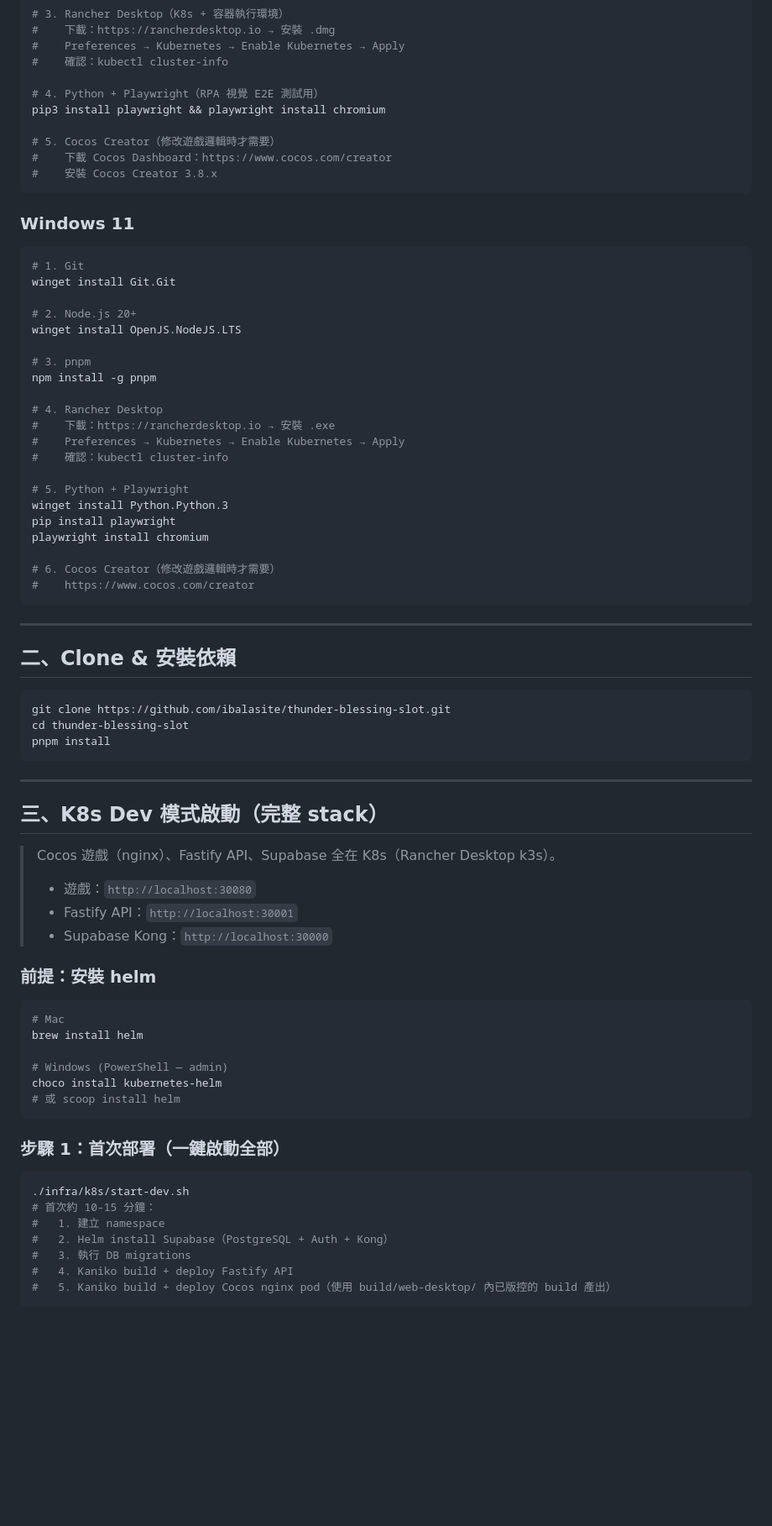
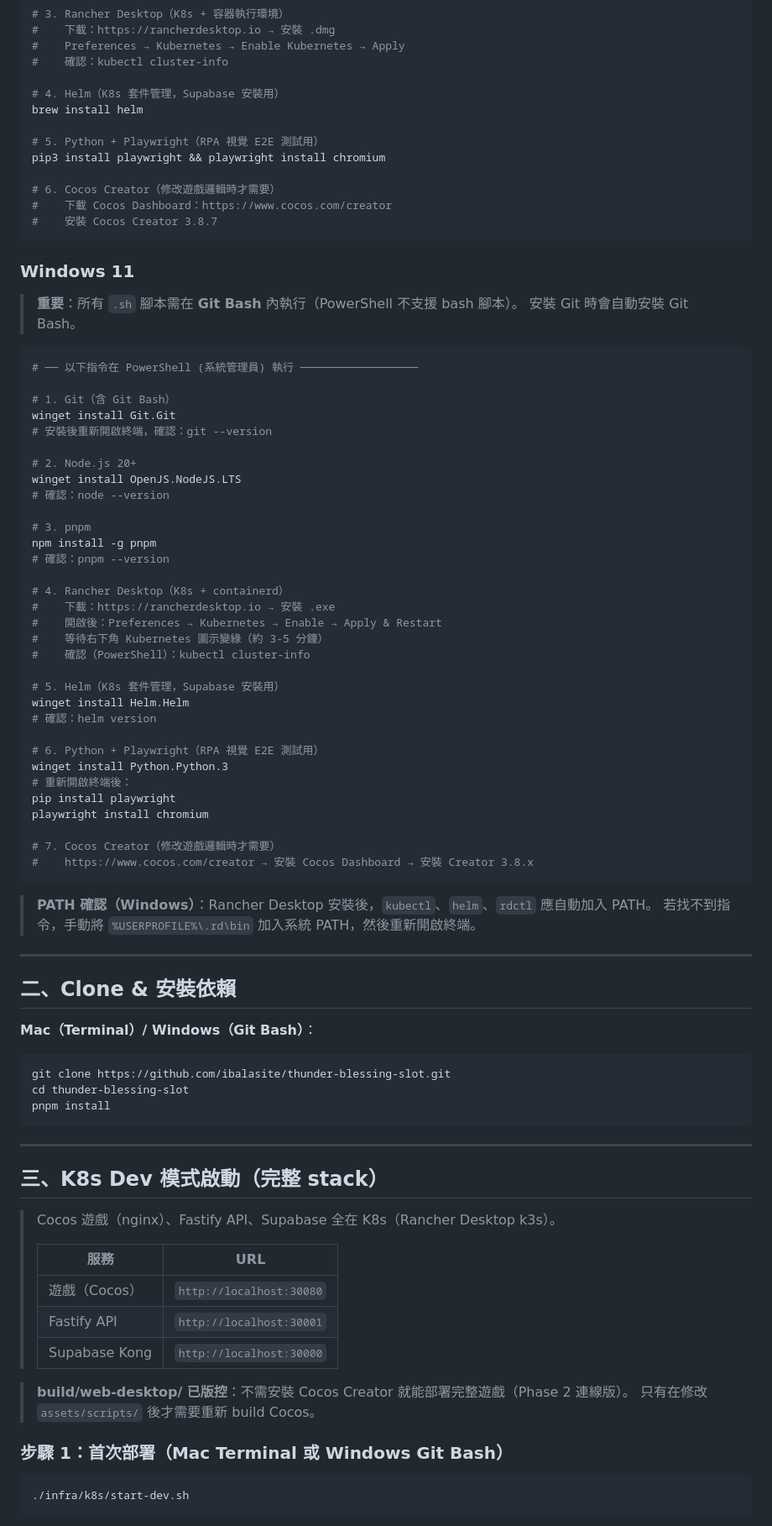
Before and after one commit to ibalasite/thunder-blessing-slot, a Markdown page: README.md, the part around one of its changes. Shown at 84% size. Drawn GitHub-style; blank space fills up the shorter version.

````diff
--- a/README.md
+++ b/README.md
@@ -126,43 +126,65 @@ npm install -g pnpm
 #    Preferences → Kubernetes → Enable Kubernetes → Apply
 #    確認：kubectl cluster-info
 
-# 4. Python + Playwright（RPA 視覺 E2E 測試用）
+# 4. Helm（K8s 套件管理，Supabase 安裝用）
+brew install helm
+
+# 5. Python + Playwright（RPA 視覺 E2E 測試用）
 pip3 install playwright && playwright install chromium
 
-# 5. Cocos Creator（修改遊戲邏輯時才需要）
+# 6. Cocos Creator（修改遊戲邏輯時才需要）
 #    下載 Cocos Dashboard：https://www.cocos.com/creator
-#    安裝 Cocos Creator 3.8.x
+#    安裝 Cocos Creator 3.8.7
 ```
 
 ### Windows 11
 
+> **重要**：所有 `.sh` 腳本需在 **Git Bash** 內執行（PowerShell 不支援 bash 腳本）。
+> 安裝 Git 時會自動安裝 Git Bash。
+
 ```powershell
-# 1. Git
+# ── 以下指令在 PowerShell (系統管理員) 執行 ──────────────────
+
+# 1. Git（含 Git Bash）
 winget install Git.Git
+# 安裝後重新開啟終端，確認：git --version
 
 # 2. Node.js 20+
 winget install OpenJS.NodeJS.LTS
+# 確認：node --version
 
 # 3. pnpm
 npm install -g pnpm
+# 確認：pnpm --version
 
-# 4. Rancher Desktop
+# 4. Rancher Desktop（K8s + containerd）
 #    下載：https://rancherdesktop.io → 安裝 .exe
-#    Preferences → Kubernetes → Enable Kubernetes → Apply
-#    確認：kubectl cluster-info
+#    開啟後：Preferences → Kubernetes → Enable → Apply & Restart
+#    等待右下角 Kubernetes 圖示變綠（約 3-5 分鐘）
+#    確認（PowerShell）：kubectl cluster-info
 
-# 5. Python + Playwright
+# 5. Helm（K8s 套件管理，Supabase 安裝用）
+winget install Helm.Helm
+# 確認：helm version
+
+# 6. Python + Playwright（RPA 視覺 E2E 測試用）
 winget install Python.Python.3
+# 重新開啟終端後：
 pip install playwright
 playwright install chromium
 
-# 6. Cocos Creator（修改遊戲邏輯時才需要）
-#    https://www.cocos.com/creator
+# 7. Cocos Creator（修改遊戲邏輯時才需要）
+#    https://www.cocos.com/creator → 安裝 Cocos Dashboard → 安裝 Creator 3.8.x
 ```
+
+> **PATH 確認（Windows）**：Rancher Desktop 安裝後，`kubectl`、`helm`、`rdctl` 應自動加入 PATH。
+> 若找不到指令，手動將 `%USERPROFILE%\.rd\bin` 加入系統 PATH，然後重新開啟終端。
 
 ---
 
 ## 二、Clone & 安裝依賴
+
+**Mac（Terminal）/ Windows（Git Bash）**：
 
 ```bash
 git clone https://github.com/ibalasite/thunder-blessing-slot.git
@@ -176,30 +198,18 @@ pnpm install
 
 > Cocos 遊戲（nginx）、Fastify API、Supabase 全在 K8s（Rancher Desktop k3s）。
 >
-> - 遊戲：`http://localhost:30080`
-> - Fastify API：`http://localhost:30001`
-> - Supabase Kong：`http://localhost:30000`
+> | 服務 | URL |
+> |------|-----|
+> | 遊戲（Cocos） | `http://localhost:30080` |
+> | Fastify API | `http://localhost:30001` |
+> | Supabase Kong | `http://localhost:30000` |
 
-### 前提：安裝 helm
+> **build/web-desktop/ 已版控**：不需安裝 Cocos Creator 就能部署完整遊戲（Phase 2 連線版）。
+> 只有在修改 `assets/scripts/` 後才需要重新 build Cocos。
 
-```bash
-# Mac
-brew install helm
-
-# Windows (PowerShell — admin)
-choco install kubernetes-helm
-# 或 scoop install helm
-```
-
-### 步驟 1：首次部署（一鍵啟動全部）
+### 步驟 1：首次部署（Mac Terminal 或 Windows Git Bash）
 
 ```bash
 ./infra/k8s/start-dev.sh
-# 首次約 10-15 分鐘：
-#   1. 建立 namespace
-#   2. Helm install Supabase（PostgreSQL + Auth + Kong）
-#   3. 執行 DB migrations
-#   4. Kaniko build + deploy Fastify API
-#   5. Kaniko build + deploy Cocos nginx pod（使用 build/web-desktop/ 內已版控的 build 產出）
 ```
 
````
Also changed, not shown: other parts of README.md (+153 -41 lines).
